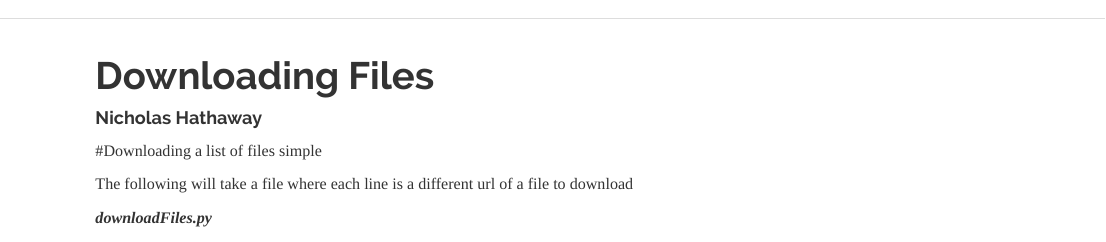
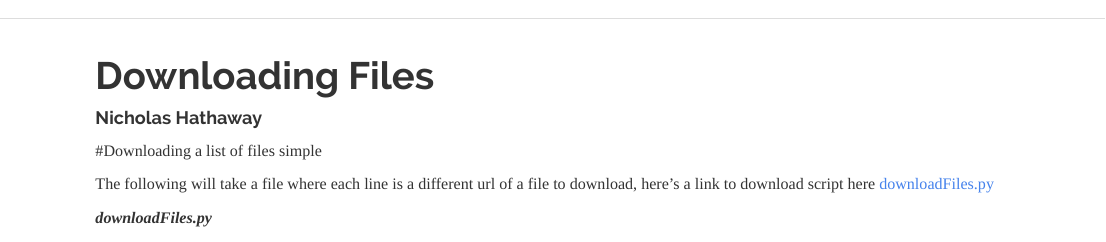
Before and after one commit to umass-bib/guides, an R Markdown document (site/python_downloading_files.Rmd): the page in a window 1100 px wide, from its top. Rendered offline with R 4.5, knitr and Pandoc, with nearby package versions; long lines of code are wrapped.

````diff
--- a/site/_site.yml
+++ b/site/_site.yml
@@ -10,7 +10,7 @@
     - text: "C++ Examples"
       menu:
         - text: "Itertools Examples"
-          href: ccxx_itertools_example.html
+          href: cxx_itertools_example.html
         - text: "Numeric Limits"
           href: cxx_numeric_limits.html
     - text: "Bash Examples"
--- a/site/python_downloading_files.Rmd
+++ b/site/python_downloading_files.Rmd
@@ -15,7 +15,7 @@
 
 #Downloading a list of files simple
 
-The following will take a file where each line is a different url of a file to download
+The following will take a file where each line is a different url of a file to download, here's a link to download script here [downloadFiles.py](scripts/python/downloadFiles.py)
 
 ***downloadFiles.py***
 ```{r , engine='python', eval = F}
````
